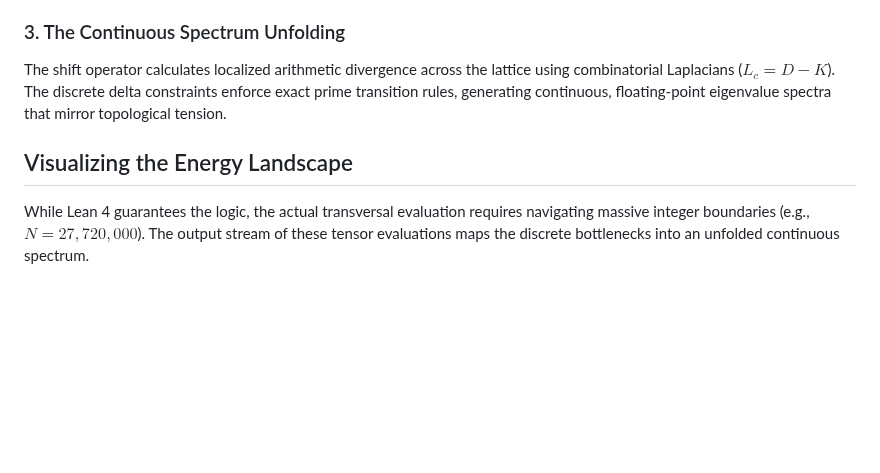
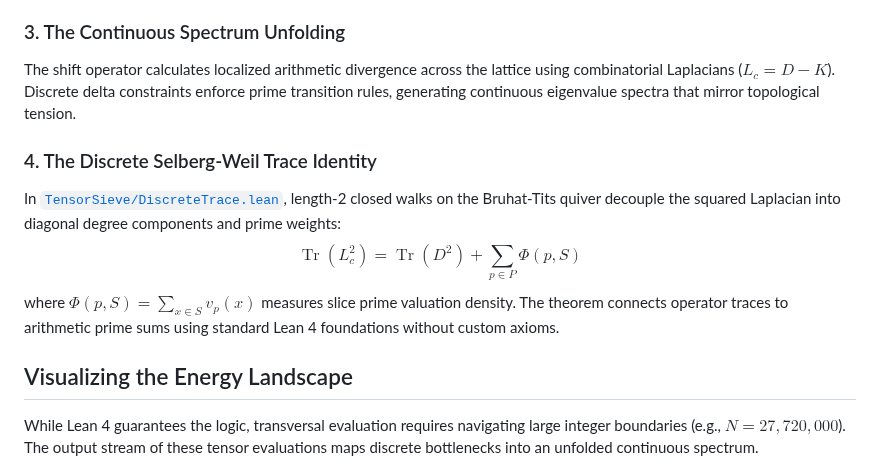
Before and after one commit to ryanncode/tensor-sieve, a Markdown page: README.md, the part around one of its changes. GitHub-like rendering; blank space fills up the shorter version.

```diff
--- a/README.md
+++ b/README.md
@@ -20,11 +20,16 @@ Standard $p$-adic dynamics frequently depend on artificial continuity (like Berk
 By fracturing the positive-definite Hilbert space and utilizing an indefinite Krein space, the framework maps asymmetric parity phases natively. The chaotic distribution of the primes is no longer treated as a fluid approximation; it is explicitly tracked as true structural randomness generated by unique factorization jamming against itself.
 
 ### 3. The Continuous Spectrum Unfolding
-The shift operator calculates localized arithmetic divergence across the lattice using combinatorial Laplacians ($L_c = D - K$). The discrete delta constraints enforce exact prime transition rules, generating continuous, floating-point eigenvalue spectra that mirror topological tension.
+The shift operator calculates localized arithmetic divergence across the lattice using combinatorial Laplacians ($L_c = D - K$). Discrete delta constraints enforce prime transition rules, generating continuous eigenvalue spectra that mirror topological tension.
+
+### 4. The Discrete Selberg-Weil Trace Identity
+In [`TensorSieve/DiscreteTrace.lean`](file:///home/gemini/Data/Code/tensor-sieve/TensorSieve/DiscreteTrace.lean), length-2 closed walks on the Bruhat-Tits quiver decouple the squared Laplacian into diagonal degree components and prime weights:
+$$\operatorname{Tr}(L_c^2) = \operatorname{Tr}(D^2) + \sum_{p \in P} \Phi(p, S)$$
+where $\Phi(p, S) = \sum_{x \in S} v_p(x)$ measures slice prime valuation density. The theorem connects operator traces to arithmetic prime sums using standard Lean 4 foundations without custom axioms.
 
 ## Visualizing the Energy Landscape
 
-While Lean 4 guarantees the logic, the actual transversal evaluation requires navigating massive integer boundaries (e.g., $N = 27,720,000$). The output stream of these tensor evaluations maps the discrete bottlenecks into an unfolded continuous spectrum.
+While Lean 4 guarantees the logic, transversal evaluation requires navigating large integer boundaries (e.g., $N = 27,720,000$). The output stream of these tensor evaluations maps discrete bottlenecks into an unfolded continuous spectrum.
 
 ![GUE Energy Landscape](spectrum_visualization.png)
 
```
Also changed, not shown: other parts of README.md (+33 -5 lines), zeros_resonance.png (added), 10 other files.
